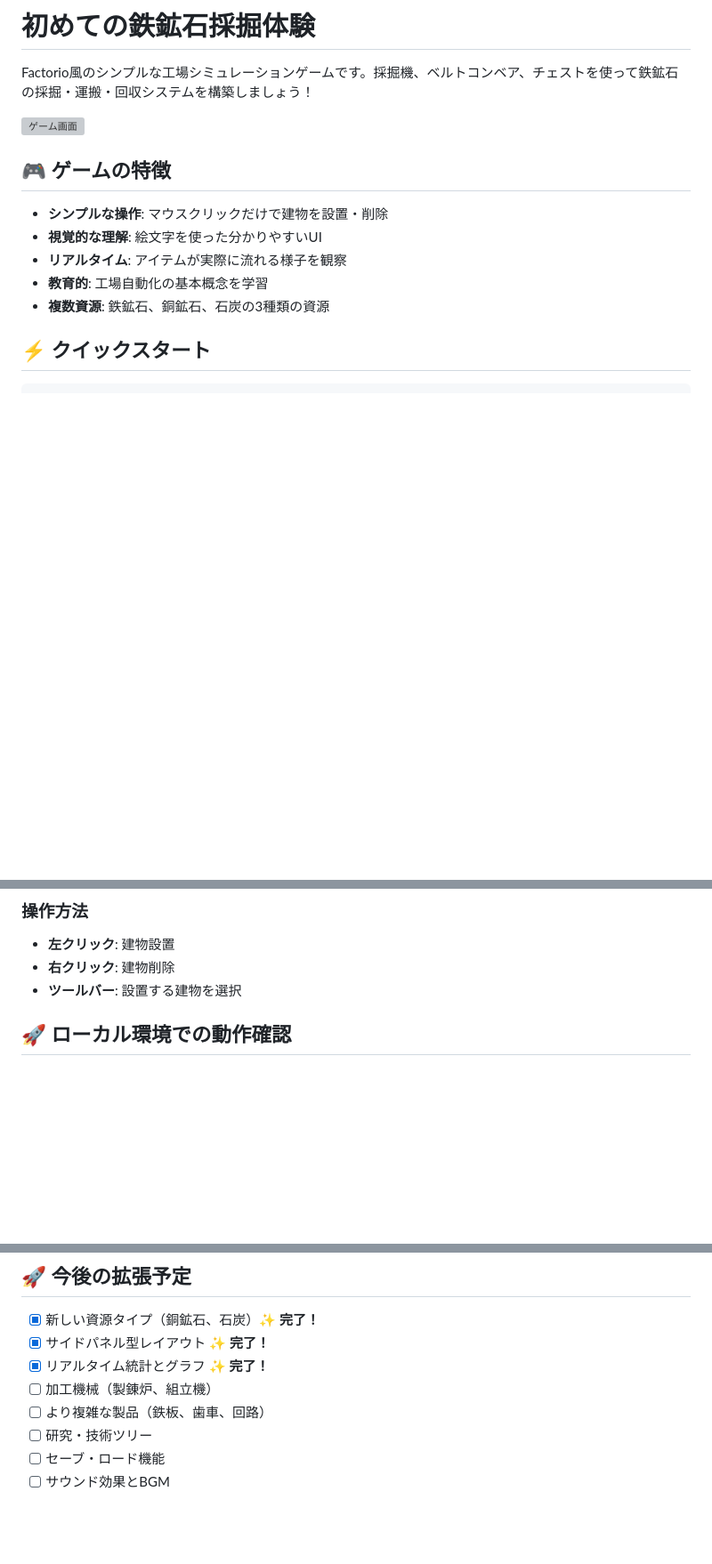
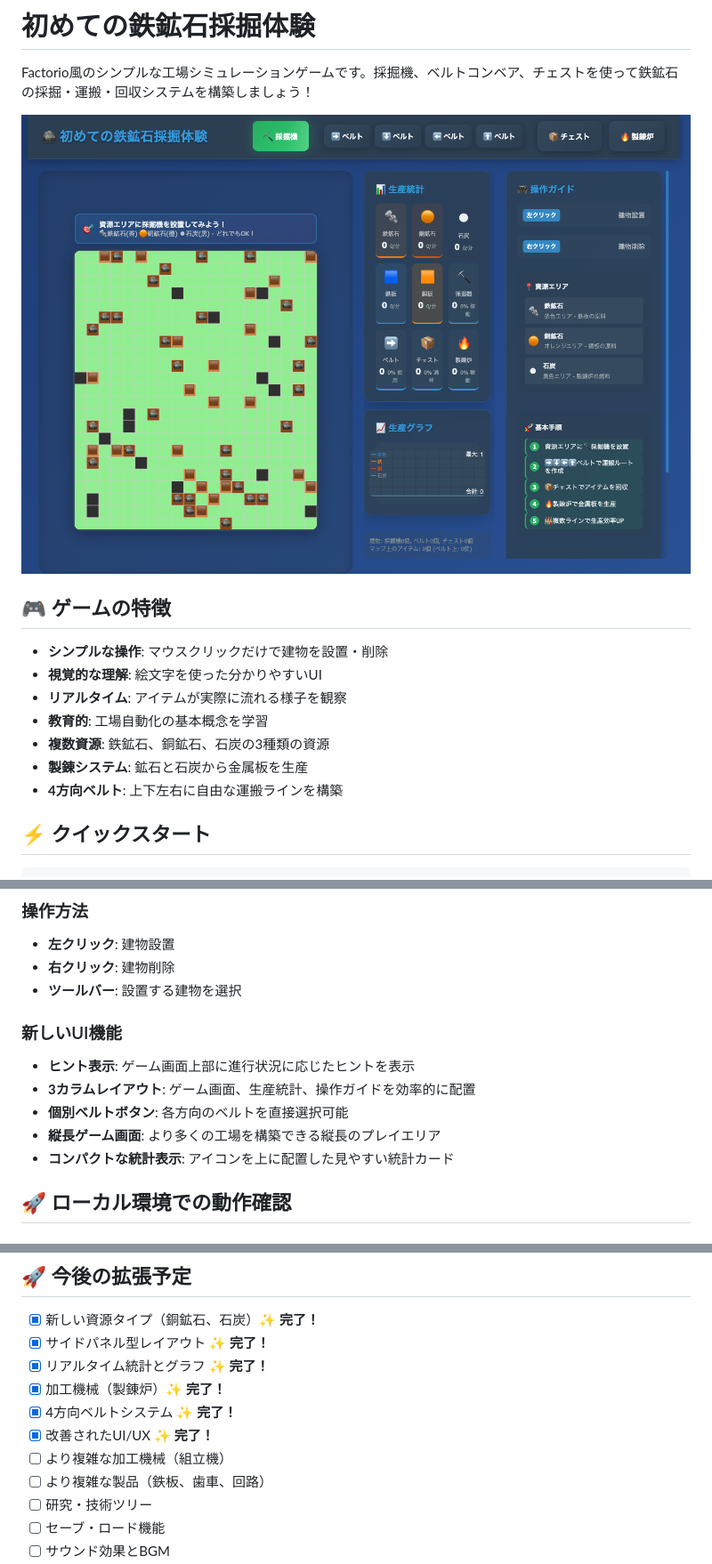
Before and after one commit to HamadaKoji/iron-ore-mining-experience, a Markdown page: README.md, 3 parts joined by grey strips. Shown at 89% size. GitHub-like rendering; pictures changed too: screenshots/game-ui.png (added); blank space fills up the shorter version; grey boxes are pictures that could not be loaded.

```diff
--- a/README.md
+++ b/README.md
@@ -2,7 +2,7 @@
 
 Factorio風のシンプルな工場シミュレーションゲームです。採掘機、ベルトコンベア、チェストを使って鉄鉱石の採掘・運搬・回収システムを構築しましょう！
 
-![ゲーム画面](hero-image.svg)
+![ゲーム画面](screenshots/game-ui.png)
 
 ## 🎮 ゲームの特徴
 
@@ -11,6 +11,8 @@ Factorio風のシンプルな工場シミュレーションゲームです。採
 - **リアルタイム**: アイテムが実際に流れる様子を観察
 - **教育的**: 工場自動化の基本概念を学習
 - **複数資源**: 鉄鉱石、銅鉱石、石炭の3種類の資源
+- **製錬システム**: 鉱石と石炭から金属板を生産
+- **4方向ベルト**: 上下左右に自由な運搬ラインを構築
 
 ## ⚡ クイックスタート
 
@@ -41,6 +43,13 @@ open http://localhost:8000
 - **左クリック**: 建物設置
 - **右クリック**: 建物削除
 - **ツールバー**: 設置する建物を選択
+
+### 新しいUI機能
+- **ヒント表示**: ゲーム画面上部に進行状況に応じたヒントを表示
+- **3カラムレイアウト**: ゲーム画面、生産統計、操作ガイドを効率的に配置
+- **個別ベルトボタン**: 各方向のベルトを直接選択可能
+- **縦長ゲーム画面**: より多くの工場を構築できる縦長のプレイエリア
+- **コンパクトな統計表示**: アイコンを上に配置した見やすい統計カード
 
 ## 🚀 ローカル環境での動作確認
 
@@ -205,7 +214,10 @@ factory-game/
 - [x] 新しい資源タイプ（銅鉱石、石炭）✨ **完了！**
 - [x] サイドパネル型レイアウト ✨ **完了！**
 - [x] リアルタイム統計とグラフ ✨ **完了！**
-- [ ] 加工機械（製錬炉、組立機）
+- [x] 加工機械（製錬炉）✨ **完了！**
+- [x] 4方向ベルトシステム ✨ **完了！**
+- [x] 改善されたUI/UX ✨ **完了！**
+- [ ] より複雑な加工機械（組立機）
 - [ ] より複雑な製品（鉄板、歯車、回路）
 - [ ] 研究・技術ツリー
 - [ ] セーブ・ロード機能
```
Also changed, not shown: SCREENSHOT_GUIDE.md (added, +46 -0 lines), 8 other files.
